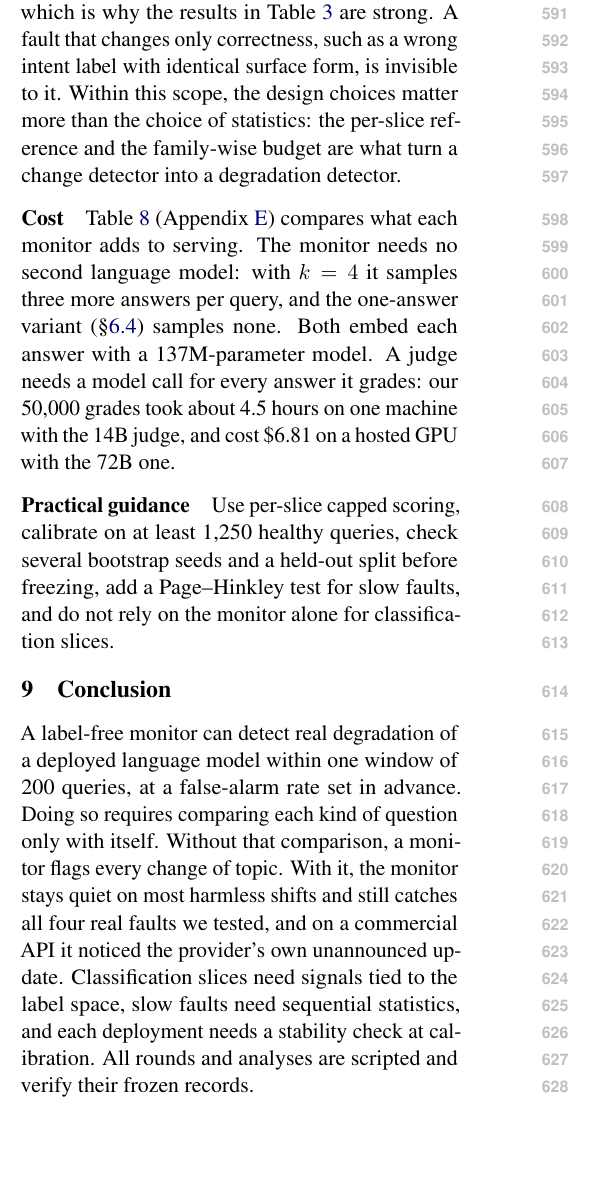
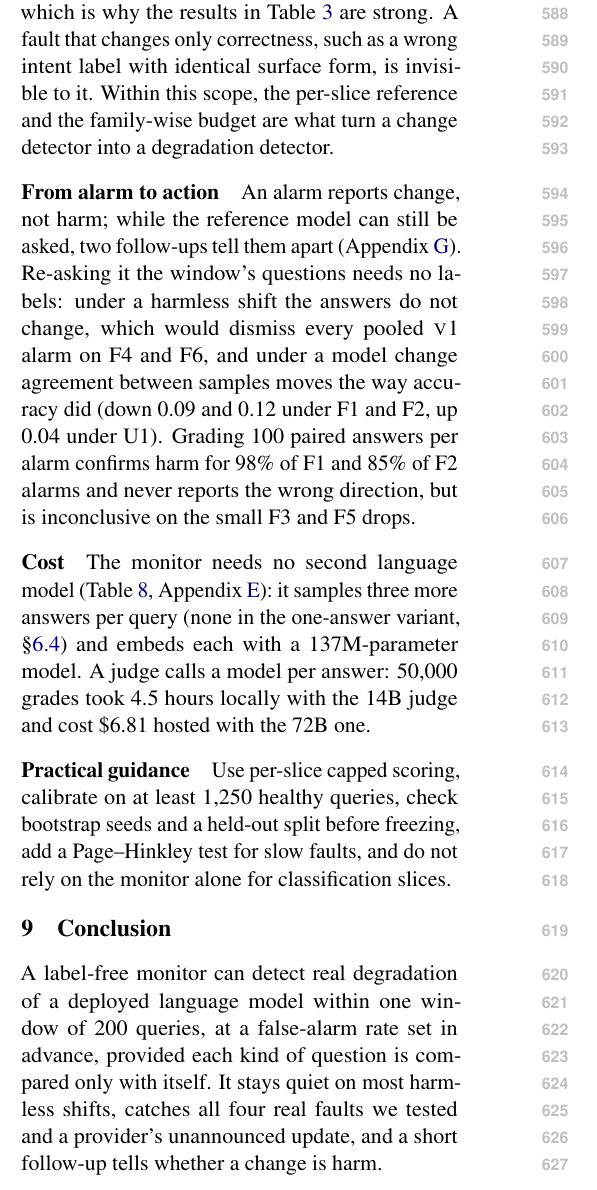
Before and after one commit to DhruvParmar051/driftwatch, a LaTeX paper (paper/acl/driftwatch_acl.tex): part of one column of page 8 of 15, cut so that both start at the same text, the shorter picture padded with empty space. Compiled offline with pdfLaTeX.

Commit message:
Phase 13: ACL version adds the alarm readout and graded check

```diff
--- a/paper/acl/driftwatch_acl.tex
+++ b/paper/acl/driftwatch_acl.tex
@@ -650,35 +649,37 @@ vocabulary and meaning. It does not detect changes in \emph{whether} answers are
 correct. Model swaps and prompt edits almost always change both, which is why the
 results in Table~\ref{tab:main} are strong. A fault that changes only correctness,
 such as a wrong intent label with identical surface form, is invisible to it.
-Within this scope, the design choices matter more than the choice of statistics:
-the per-slice reference and the family-wise budget are what turn a change detector
+Within this scope, the per-slice reference and the family-wise budget are what turn a change detector
 into a degradation detector.
 
+\paragraph{From alarm to action}
+An alarm reports change, not harm; while the reference model can still be
+asked, two follow-ups tell them apart (Appendix~\ref{app:triage}). Re-asking it the
+window's questions needs no labels: under a harmless shift the answers do not
+change, which would dismiss every pooled \vone{} alarm on F4 and F6, and under a
+model change agreement between samples moves the way accuracy did (down 0.09 and
+0.12 under F1 and F2, up 0.04 under U1). Grading 100 paired answers per alarm
+confirms harm for 98\% of F1 and 85\% of F2 alarms and never reports the wrong
+direction, but is inconclusive on the small F3 and F5 drops.
+
 \paragraph{Cost}
-Table~\ref{tab:cost} (Appendix~\ref{app:cost}) compares what each monitor adds to serving. The monitor needs
-no second language model: with $k=4$ it samples three more answers per query, and
-the one-answer variant (\S\ref{sec:oneanswer}) samples none. Both embed each
-answer with a 137M-parameter model. A judge needs a model call for every answer it
-grades: our 50{,}000 grades took about 4.5 hours on one machine with the 14B judge,
-and cost \$6.81 on a hosted GPU with the 72B one.
+The monitor needs no second language model (Table~\ref{tab:cost},
+Appendix~\ref{app:cost}): it samples three more answers per query (none in the
+one-answer variant, \S\ref{sec:oneanswer}) and embeds each with a 137M-parameter
+model. A judge calls a model per answer: 50{,}000 grades took 4.5 hours locally
+with the 14B judge and cost \$6.81 hosted with the 72B one.
 
 \paragraph{Practical guidance}
 Use per-slice capped scoring, calibrate on at least 1{,}250 healthy queries, check
-several bootstrap seeds and a held-out split before freezing, add a Page--Hinkley
+bootstrap seeds and a held-out split before freezing, add a Page--Hinkley
 test for slow faults, and do not rely on the monitor alone for classification slices.
 
 \section{Conclusion}
 A label-free monitor can detect real degradation of a deployed language model
-within one window of 200 queries, at a false-alarm rate set in advance. Doing so
-requires comparing each kind of question only with itself. Without that
-comparison, a monitor flags every change of topic. With it, the monitor stays
-quiet on most harmless shifts and still catches all four real faults we tested,
-and on a commercial API it noticed the provider's own unannounced update.
-Classification slices need signals tied to the label space, slow faults need
-sequential statistics, and each deployment needs a stability check at calibration. All rounds and analyses are scripted
-and verify their frozen records.
-
-
+within one window of 200 queries, at a false-alarm rate set in advance, provided
+each kind of question is compared only with itself. It stays quiet on most harmless shifts, catches all four real
+faults we tested and a provider's unannounced update, and a short follow-up
+tells whether a change is harm.
 
 \section*{Limitations}
 (i) Apart from \S\ref{sec:api}, all models are open-weight models served on one
```
Also changed, not shown: paper/acl/driftwatch_acl.tex (58 more changed lines).
